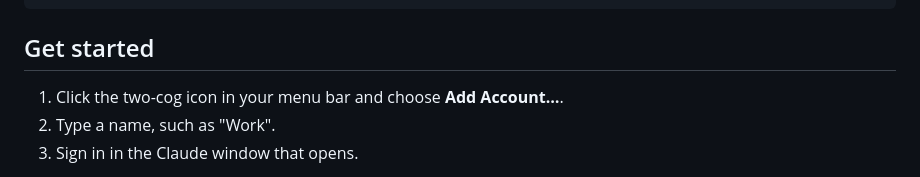
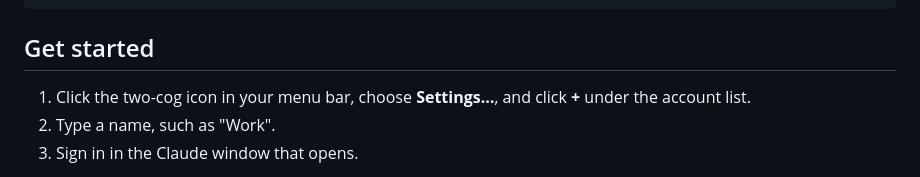
Before and after one commit to Haffaz/switchboard, a Markdown page: README.md, the part around one of its changes. Drawn GitHub-style.

```diff
--- a/README.md
+++ b/README.md
@@ -57,7 +57,7 @@ cd switchboard && ./build.sh --install
 
 ## Get started
 
-1. Click the two-cog icon in your menu bar and choose **Add Account…**.
+1. Click the two-cog icon in your menu bar, choose **Settings…**, and click **+** under the account list.
 2. Type a name, such as "Work".
 3. Sign in in the Claude window that opens.
 
```
Also changed, not shown: other parts of README.md (+1 -1 lines), docs/development.md (+1 -1 lines), docs/getting-started.md (+2 -2 lines), docs/images/account-menu.png, docs/images/menu.png, 1 other file.
